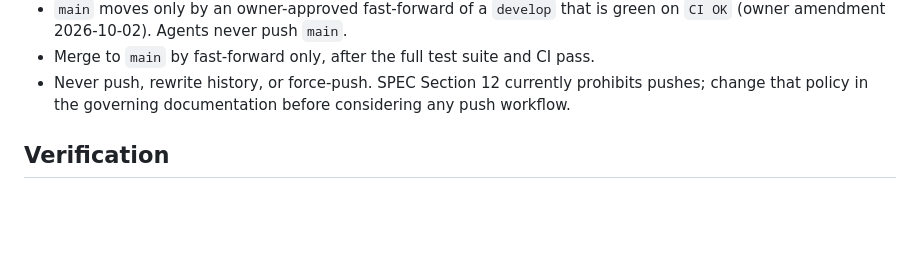
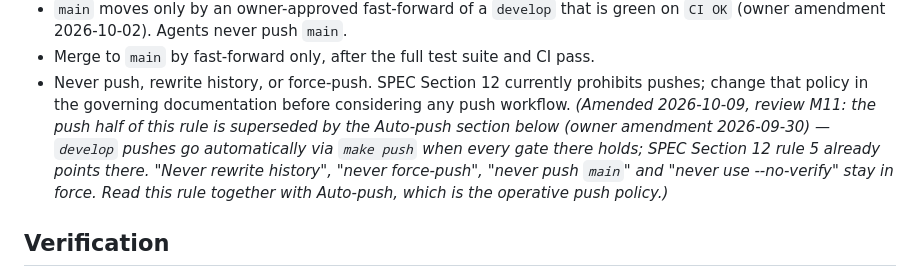
Before and after one commit to omarmaarouf18/wael-app, a Markdown page: CLAUDE.md, the part around the change. Rendered like a GitHub page; blank space fills up the shorter version.

Commit message:
docs(policy): M11 amendment links the no-push rule to Auto-push

```diff
--- a/CLAUDE.md
+++ b/CLAUDE.md
@@ -24,6 +24,12 @@ Section 12. For frontend work, read `frontend/README.md` first.
 - Never push, rewrite history, or force-push. SPEC Section 12 currently
   prohibits pushes; change that policy in the governing documentation before
   considering any push workflow.
+  *(Amended 2026-10-09, review M11: the push half of this rule is superseded
+  by the Auto-push section below (owner amendment 2026-09-30) — `develop`
+  pushes go automatically via `make push` when every gate there holds; SPEC
+  Section 12 rule 5 already points there. "Never rewrite history", "never
+  force-push", "never push `main`" and "never use --no-verify" stay in force.
+  Read this rule together with Auto-push, which is the operative push policy.)*
 
 ## Verification
 
```
